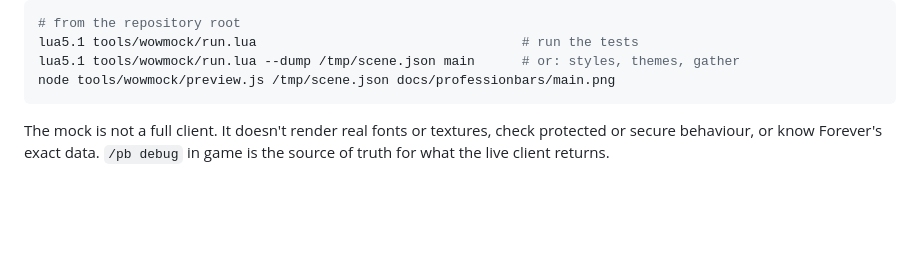
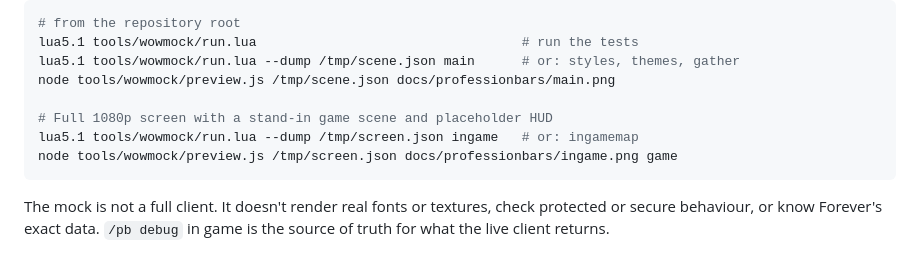
Before and after one commit to Lmapy/a, a Markdown page: tools/wowmock/README.md, the part around the change. Drawn GitHub-style; blank space fills up the shorter version.

````diff
--- a/tools/wowmock/README.md
+++ b/tools/wowmock/README.md
@@ -32,6 +32,10 @@ previewed.
 lua5.1 tools/wowmock/run.lua                                  # run the tests
 lua5.1 tools/wowmock/run.lua --dump /tmp/scene.json main      # or: styles, themes, gather
 node tools/wowmock/preview.js /tmp/scene.json docs/professionbars/main.png
+
+# Full 1080p screen with a stand-in game scene and placeholder HUD
+lua5.1 tools/wowmock/run.lua --dump /tmp/screen.json ingame   # or: ingamemap
+node tools/wowmock/preview.js /tmp/screen.json docs/professionbars/ingame.png game
 ```
 
 The mock is not a full client. It doesn't render real fonts or textures, check
````
Also changed, not shown: addons/ProfessionBars/README.md (+11 -0 lines), docs/professionbars/ingame-map.png (added), docs/professionbars/ingame.png (added), 2 other files.
